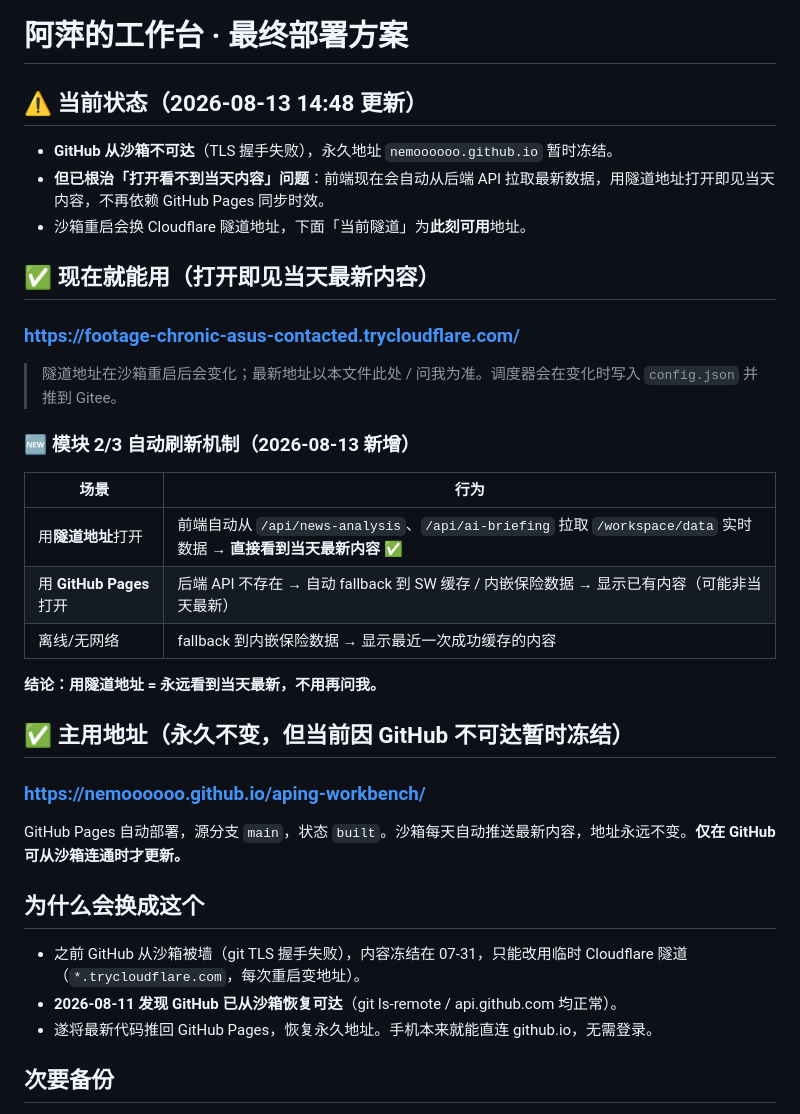
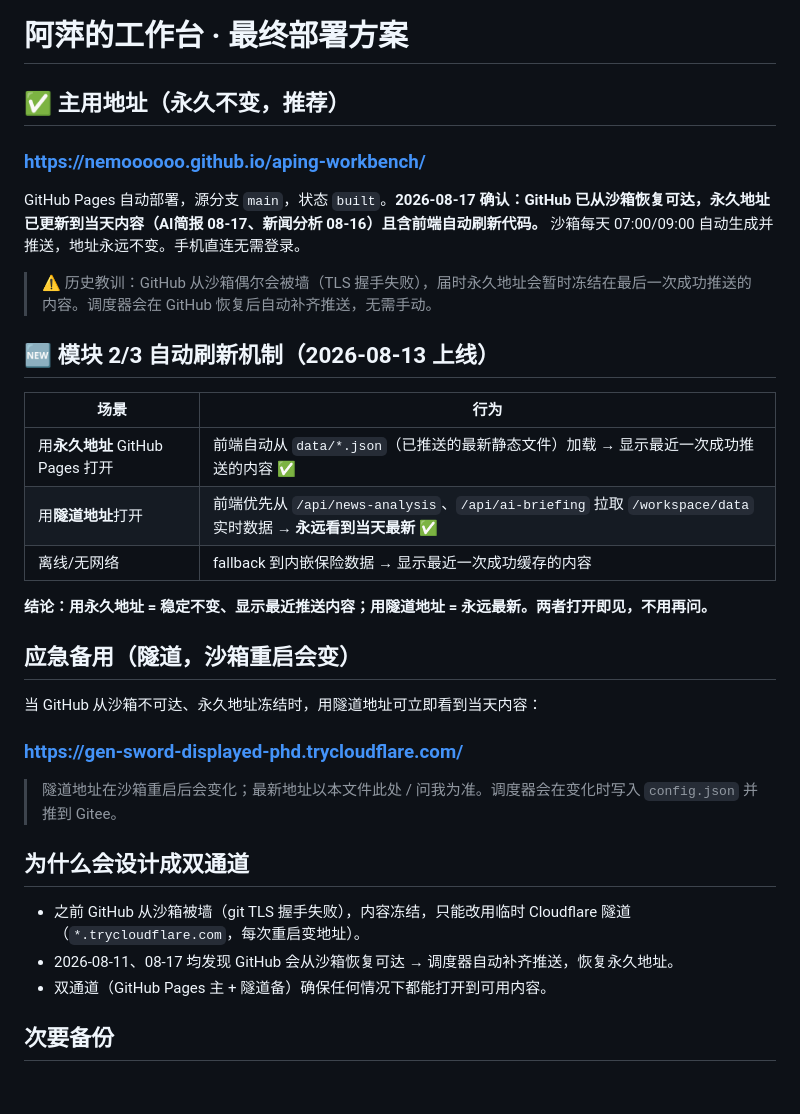
Before and after one commit to Nemoooooo/aping-workbench, a Markdown page: 部署说明-最终版.md, the part around the change. Drawn GitHub-style; blank space fills up the shorter version.

Commit message:
docs: GitHub 恢复，永久地址变回主用，记录双通道方案

```diff
--- a/部署说明-最终版.md
+++ b/部署说明-最终版.md
@@ -1,38 +1,36 @@
 # 阿萍的工作台 · 最终部署方案
 
-## ⚠️ 当前状态（2026-08-13 14:48 更新）
+## ✅ 主用地址（永久不变，推荐）
 
-- **GitHub 从沙箱不可达**（TLS 握手失败），永久地址 `nemoooooo.github.io` 暂时冻结。
-- **但已根治「打开看不到当天内容」问题**：前端现在会自动从后端 API 拉取最新数据，用隧道地址打开即见当天内容，不再依赖 GitHub Pages 同步时效。
-- 沙箱重启会换 Cloudflare 隧道地址，下面「当前隧道」为**此刻可用**地址。
+### **https://nemoooooo.github.io/aping-workbench/**
 
-## ✅ 现在就能用（打开即见当天最新内容）
+GitHub Pages 自动部署，源分支 `main`，状态 `built`。**2026-08-17 确认：GitHub 已从沙箱恢复可达，永久地址已更新到当天内容（AI简报 08-17、新闻分析 08-16）且含前端自动刷新代码。** 沙箱每天 07:00/09:00 自动生成并推送，地址永远不变。手机直连无需登录。
 
-### **https://footage-chronic-asus-contacted.trycloudflare.com/**
+> ⚠️ 历史教训：GitHub 从沙箱偶尔会被墙（TLS 握手失败），届时永久地址会暂时冻结在最后一次成功推送的内容。调度器会在 GitHub 恢复后自动补齐推送，无需手动。
+
+## 🆕 模块 2/3 自动刷新机制（2026-08-13 上线）
+
+| 场景 | 行为 |
+|------|------|
+| 用**永久地址** GitHub Pages 打开 | 前端自动从 `data/*.json`（已推送的最新静态文件）加载 → 显示最近一次成功推送的内容 ✅ |
+| 用**隧道地址**打开 | 前端优先从 `/api/news-analysis`、`/api/ai-briefing` 拉取 `/workspace/data` 实时数据 → **永远看到当天最新** ✅ |
+| 离线/无网络 | fallback 到内嵌保险数据 → 显示最近一次成功缓存的内容 |
+
+**结论：用永久地址 = 稳定不变、显示最近推送内容；用隧道地址 = 永远最新。两者打开即见，不用再问。**
+
+## 应急备用（隧道，沙箱重启会变）
+
+当 GitHub 从沙箱不可达、永久地址冻结时，用隧道地址可立即看到当天内容：
+
+### **https://gen-sword-displayed-phd.trycloudflare.com/**
 
 > 隧道地址在沙箱重启后会变化；最新地址以本文件此处 / 问我为准。调度器会在变化时写入 `config.json` 并推到 Gitee。
 
-### 🆕 模块 2/3 自动刷新机制（2026-08-13 新增）
+## 为什么会设计成双通道
 
-| 场景 | 行为 |
-|------|------|
-| 用**隧道地址**打开 | 前端自动从 `/api/news-analysis`、`/api/ai-briefing` 拉取 `/workspace/data` 实时数据 → **直接看到当天最新内容** ✅ |
-| 用 **GitHub Pages** 打开 | 后端 API 不存在 → 自动 fallback 到 SW 缓存 / 内嵌保险数据 → 显示已有内容（可能非当天最新） |
-| 离线/无网络 | fallback 到内嵌保险数据 → 显示最近一次成功缓存的内容 |
-
-**结论：用隧道地址 = 永远看到当天最新，不用再问我。**
-
-## ✅ 主用地址（永久不变，但当前因 GitHub 不可达暂时冻结）
-
-### **https://nemoooooo.github.io/aping-workbench/**
-
-GitHub Pages 自动部署，源分支 `main`，状态 `built`。沙箱每天自动推送最新内容，地址永远不变。**仅在 GitHub 可从沙箱连通时才更新。**
-
-## 为什么会换成这个
-
-- 之前 GitHub 从沙箱被墙（git TLS 握手失败），内容冻结在 07-31，只能改用临时 Cloudflare 隧道（`*.trycloudflare.com`，每次重启变地址）。
-- **2026-08-11 发现 GitHub 已从沙箱恢复可达**（git ls-remote / api.github.com 均正常）。
-- 遂将最新代码推回 GitHub Pages，恢复永久地址。手机本来就能直连 github.io，无需登录。
+- 之前 GitHub 从沙箱被墙（git TLS 握手失败），内容冻结，只能改用临时 Cloudflare 隧道（`*.trycloudflare.com`，每次重启变地址）。
+- 2026-08-11、08-17 均发现 GitHub 会从沙箱恢复可达 → 调度器自动补齐推送，恢复永久地址。
+- 双通道（GitHub Pages 主 + 隧道备）确保任何情况下都能打开到可用内容。
 
 ## 次要备份
 
```
